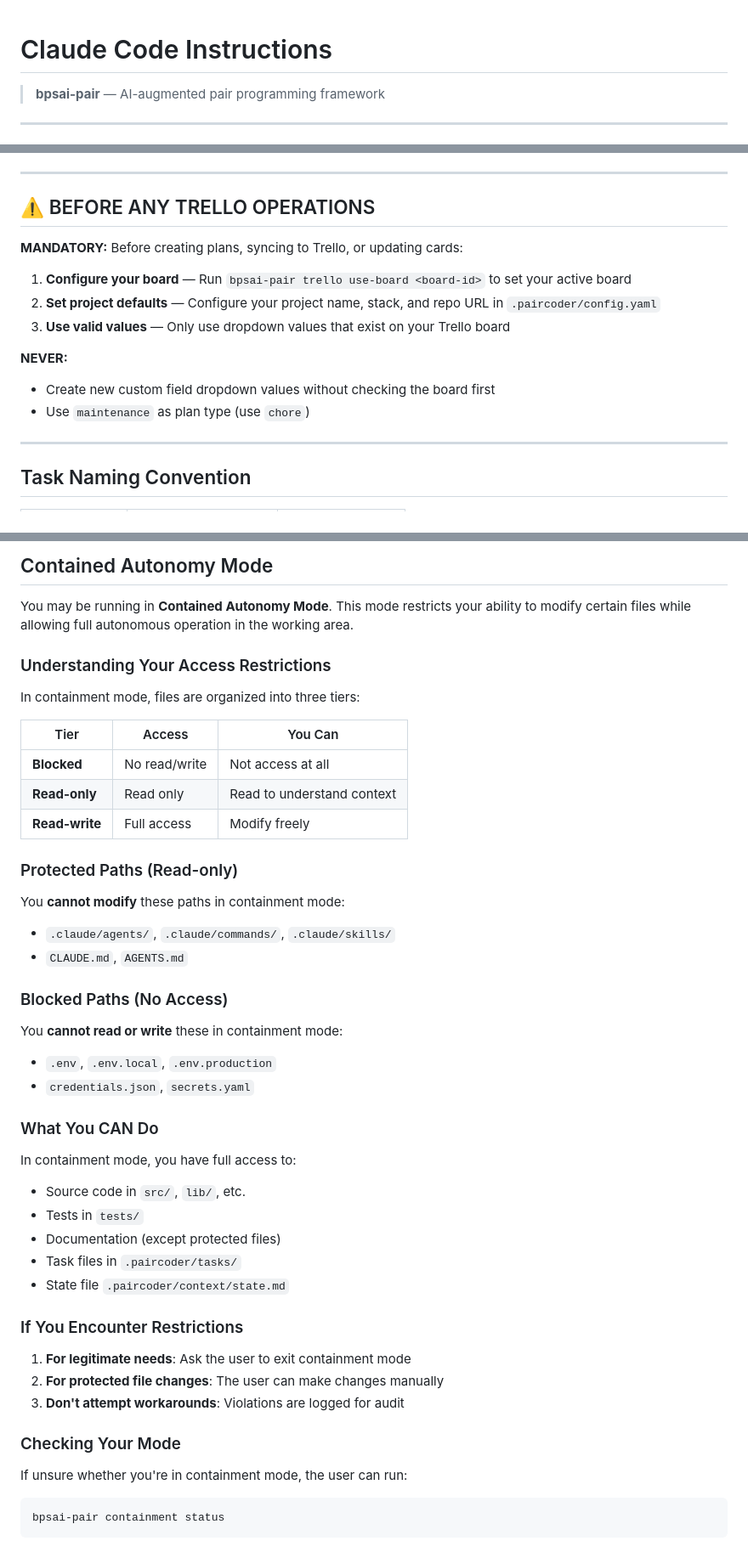
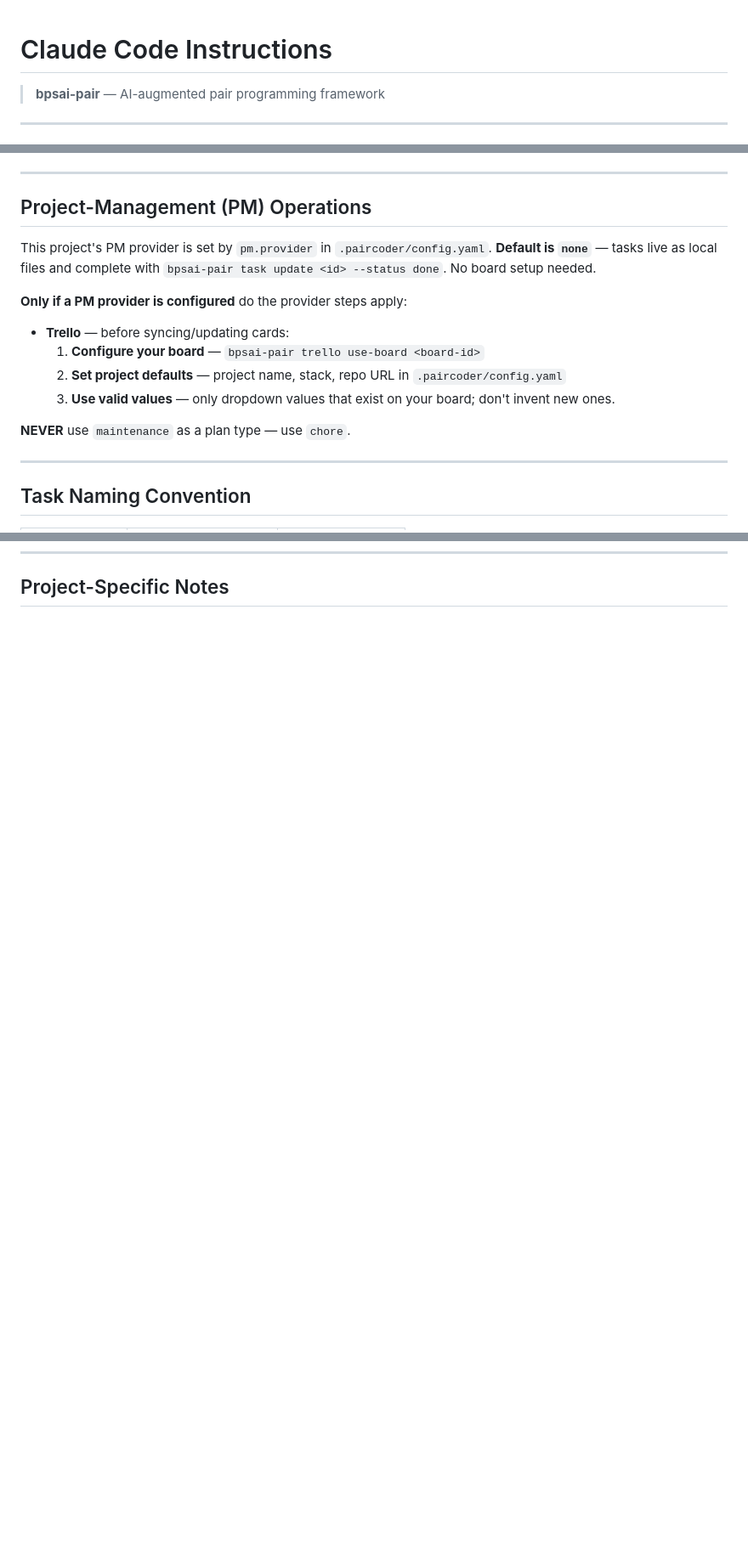
Before and after one commit to fivedollarfridays/npc-race, a Markdown page: CLAUDE.md, 3 parts joined by grey strips. Shown at 85% size. GitHub-like rendering; blank space fills up the shorter version.

Commit message:
chore: bpsai-pair 2.27.1 upgrade (laverna + CLAUDE.md + capabilities)

````diff
--- a/CLAUDE.md
+++ b/CLAUDE.md
@@ -1,4 +1,14 @@
 # Claude Code Instructions
+
+<!-- >>> paircoder managed -->
+<!--
+  Everything between the paircoder-managed fences is CANONICAL and owned by
+  bpsai-pair. `bpsai-pair upgrade` RESETS this region to the template -- any
+  edits you make inside the fences will be lost. CLAUDE.md is deliberately
+  thin: the ONLY operator-owned section is `## Project-Specific Notes` below
+  the closing fence. Custom sections added anywhere else will be OVERWRITTEN on
+  upgrade -- put detailed project content in `.paircoder/context/` instead.
+-->
 
 > **bpsai-pair** — AI-augmented pair programming framework
 
@@ -65,17 +76,20 @@ The `ttask done` command handles everything automatically.
 
 ---
 
-## ⚠️ BEFORE ANY TRELLO OPERATIONS
+## Project-Management (PM) Operations
 
-**MANDATORY:** Before creating plans, syncing to Trello, or updating cards:
+This project's PM provider is set by `pm.provider` in `.paircoder/config.yaml`.
+**Default is `none`** — tasks live as local files and complete with
+`bpsai-pair task update <id> --status done`. No board setup needed.
 
-1. **Configure your board** — Run `bpsai-pair trello use-board <board-id>` to set your active board
-2. **Set project defaults** — Configure your project name, stack, and repo URL in `.paircoder/config.yaml`
-3. **Use valid values** — Only use dropdown values that exist on your Trello board
+**Only if a PM provider is configured** do the provider steps apply:
 
-**NEVER:**
-- Create new custom field dropdown values without checking the board first
-- Use `maintenance` as plan type (use `chore`)
+- **Trello** — before syncing/updating cards:
+  1. **Configure your board** — `bpsai-pair trello use-board <board-id>`
+  2. **Set project defaults** — project name, stack, repo URL in `.paircoder/config.yaml`
+  3. **Use valid values** — only dropdown values that exist on your board; don't invent new ones.
+
+**NEVER** use `maintenance` as a plan type — use `chore`.
 
 ---
 
@@ -236,48 +260,2 @@ bpsai-pair pack
 
-## Contained Autonomy Mode
-
-You may be running in **Contained Autonomy Mode**. This mode restricts your ability to modify certain files while allowing full autonomous operation in the working area.
-
-### Understanding Your Access Restrictions
-
-In containment mode, files are organized into three tiers:
-
-| Tier | Access | You Can |
-|------|--------|---------|
-| **Blocked** | No read/write | Not access at all |
-| **Read-only** | Read only | Read to understand context |
-| **Read-write** | Full access | Modify freely |
-
-### Protected Paths (Read-only)
-
-You **cannot modify** these paths in containment mode:
-- `.claude/agents/`, `.claude/commands/`, `.claude/skills/`
-- `CLAUDE.md`, `AGENTS.md`
-
-### Blocked Paths (No Access)
-
-You **cannot read or write** these in containment mode:
-- `.env`, `.env.local`, `.env.production`
-- `credentials.json`, `secrets.yaml`
-
-### What You CAN Do
-
-In containment mode, you have full access to:
-- Source code in `src/`, `lib/`, etc.
-- Tests in `tests/`
-- Documentation (except protected files)
-- Task files in `.paircoder/tasks/`
-- State file `.paircoder/context/state.md`
-
-### If You Encounter Restrictions
-
-1. **For legitimate needs**: Ask the user to exit containment mode
-2. **For protected file changes**: The user can make changes manually
-3. **Don't attempt workarounds**: Violations are logged for audit
-
-### Checking Your Mode
-
-If unsure whether you're in containment mode, the user can run:
-```bash
-bpsai-pair containment status
-```
+## Project-Specific Notes
````
Also changed, not shown: other parts of CLAUDE.md (+28 -17 lines).
